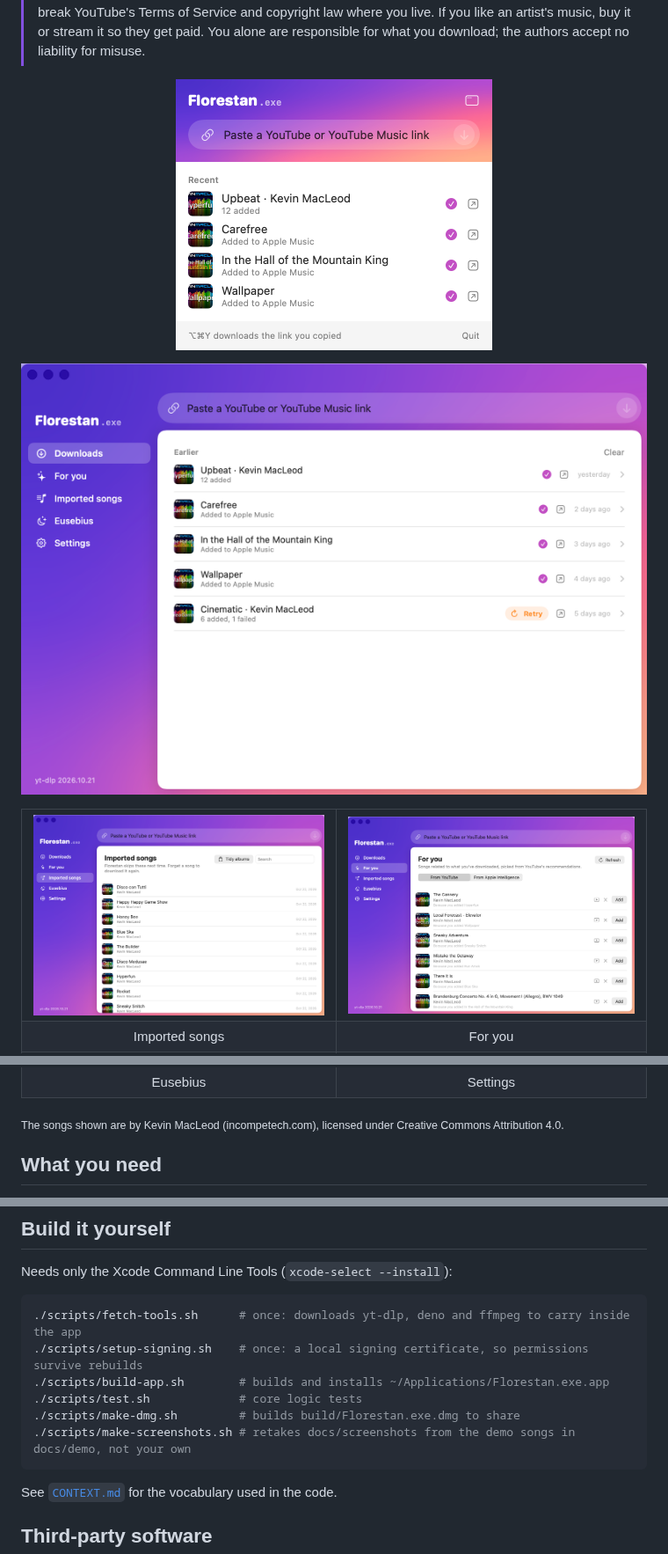
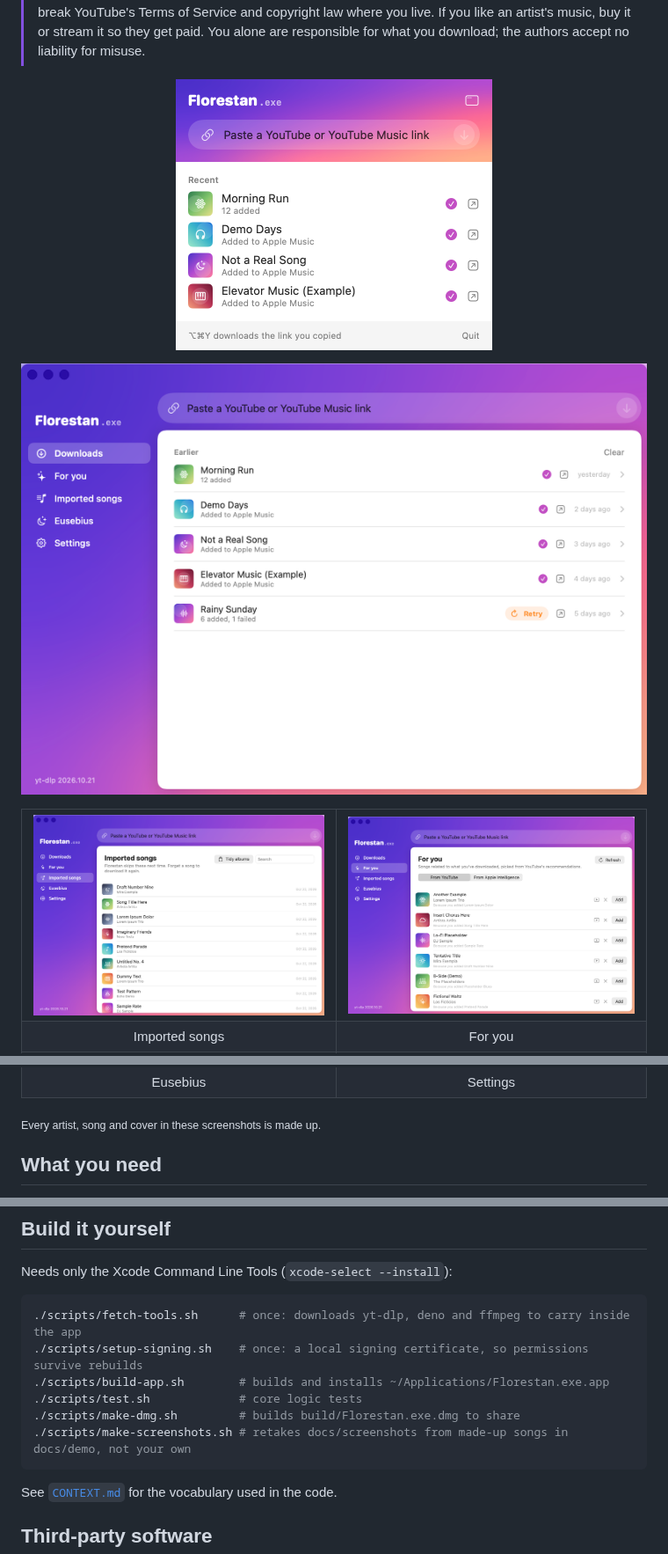
Before and after one commit to ingridstevens/florestan, a Markdown page: README.md, 3 parts joined by grey strips. Shown at 88% size. Drawn GitHub-style; pictures changed too: docs/screenshots/downloads.png, docs/screenshots/forYou.png, docs/screenshots/library.png.

````diff
--- a/README.md
+++ b/README.md
@@ -39,7 +39,7 @@ with a matching square cover.
   </tr>
 </table>
 
-<sub>The songs shown are by Kevin MacLeod (incompetech.com), licensed under Creative Commons Attribution 4.0.</sub>
+<sub>Every artist, song and cover in these screenshots is made up.</sub>
 
 ## What you need
 
@@ -131,7 +131,7 @@ Needs only the Xcode Command Line Tools (`xcode-select --install`):
 ./scripts/build-app.sh        # builds and installs ~/Applications/Florestan.exe.app
 ./scripts/test.sh             # core logic tests
 ./scripts/make-dmg.sh         # builds build/Florestan.exe.dmg to share
-./scripts/make-screenshots.sh # retakes docs/screenshots from the demo songs in docs/demo, not your own
+./scripts/make-screenshots.sh # retakes docs/screenshots from made-up songs in docs/demo, not your own
 ```
 
 See [`CONTEXT.md`](CONTEXT.md) for the vocabulary used in the code.
````
Also changed, not shown: docs/demo/README.md (+2 -3 lines), 9 other files.
